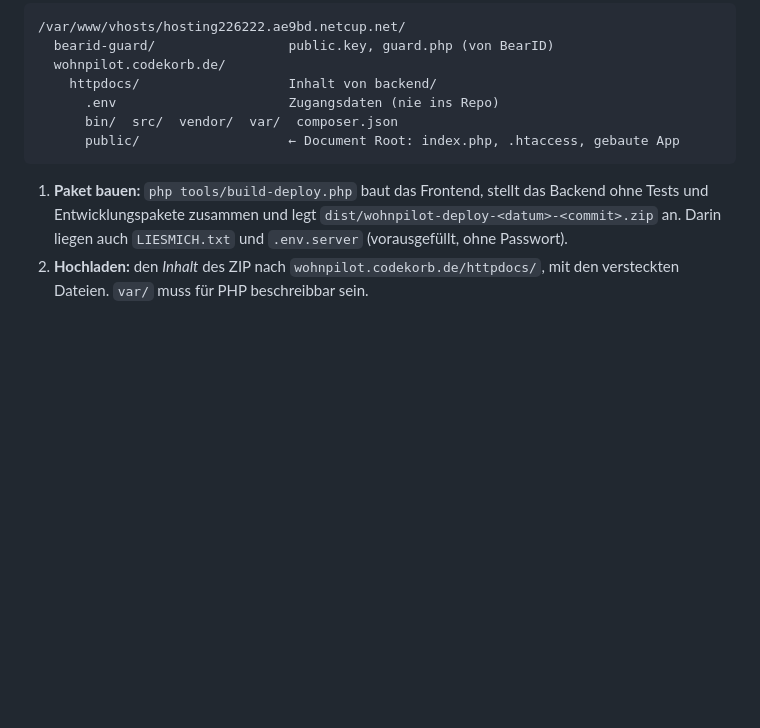
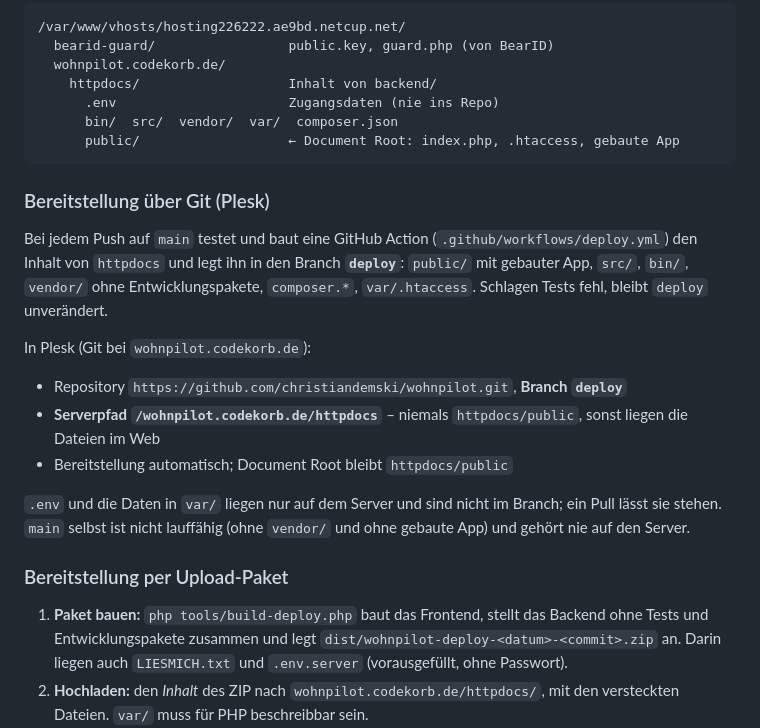
Before and after one commit to christiandemski/wohnpilot, a Markdown page: README.md, the part around the change. Drawn GitHub-style; blank space fills up the shorter version.

Commit message:
Document deployment through the deploy branch in Plesk

````diff
--- a/README.md
+++ b/README.md
@@ -55,6 +55,20 @@ Ziel: Subdomain `wohnpilot.codekorb.de`, Ordner im Webspace `wohnpilot.codekorb.
       public/                   ← Document Root: index.php, .htaccess, gebaute App
 ```
 
+### Bereitstellung über Git (Plesk)
+
+Bei jedem Push auf `main` testet und baut eine GitHub Action (`.github/workflows/deploy.yml`) den Inhalt von `httpdocs` und legt ihn in den Branch **`deploy`**: `public/` mit gebauter App, `src/`, `bin/`, `vendor/` ohne Entwicklungspakete, `composer.*`, `var/.htaccess`. Schlagen Tests fehl, bleibt `deploy` unverändert.
+
+In Plesk (Git bei `wohnpilot.codekorb.de`):
+
+- Repository `https://github.com/christiandemski/wohnpilot.git`, **Branch `deploy`**
+- **Serverpfad `/wohnpilot.codekorb.de/httpdocs`** – niemals `httpdocs/public`, sonst liegen die Dateien im Web
+- Bereitstellung automatisch; Document Root bleibt `httpdocs/public`
+
+`.env` und die Daten in `var/` liegen nur auf dem Server und sind nicht im Branch; ein Pull lässt sie stehen. `main` selbst ist nicht lauffähig (ohne `vendor/` und ohne gebaute App) und gehört nie auf den Server.
+
+### Bereitstellung per Upload-Paket
+
 1. **Paket bauen:** `php tools/build-deploy.php` baut das Frontend, stellt das Backend ohne Tests und Entwicklungspakete zusammen und legt `dist/wohnpilot-deploy-<datum>-<commit>.zip` an. Darin liegen auch `LIESMICH.txt` und `.env.server` (vorausgefüllt, ohne Passwort).
 2. **Hochladen:** den *Inhalt* des ZIP nach `wohnpilot.codekorb.de/httpdocs/`, mit den versteckten Dateien. `var/` muss für PHP beschreibbar sein.
 3. **`.env`:** `.env.server` in `.env` umbenennen und das Nextcloud-App-Passwort eintragen. Vorausgefüllt sind:
````
